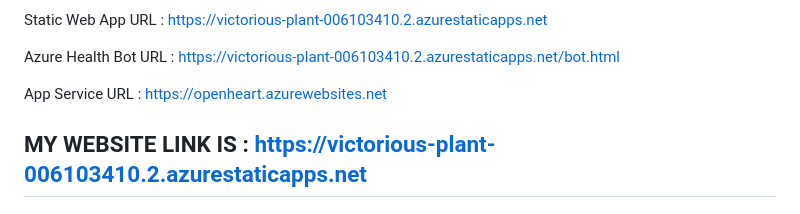
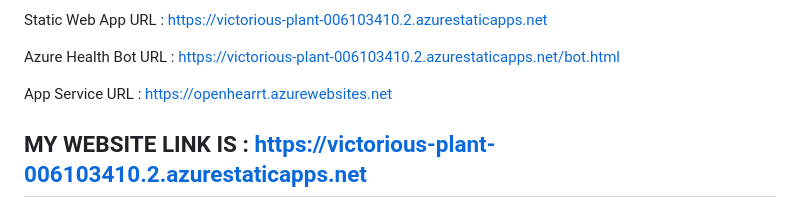
Before and after one commit to Chepuri9/openheart, a Markdown page: README.md, the part around the change. GitHub-like rendering.

```diff
--- a/README.md
+++ b/README.md
@@ -23,7 +23,7 @@ Static Web App URL : https://victorious-plant-006103410.2.azurestaticapps.net
 
 Azure Health Bot URL : https://victorious-plant-006103410.2.azurestaticapps.net/bot.html
 
-App Service URL : https://openheart.azurewebsites.net
+App Service URL : https://openhearrt.azurewebsites.net
 
 
 
```
